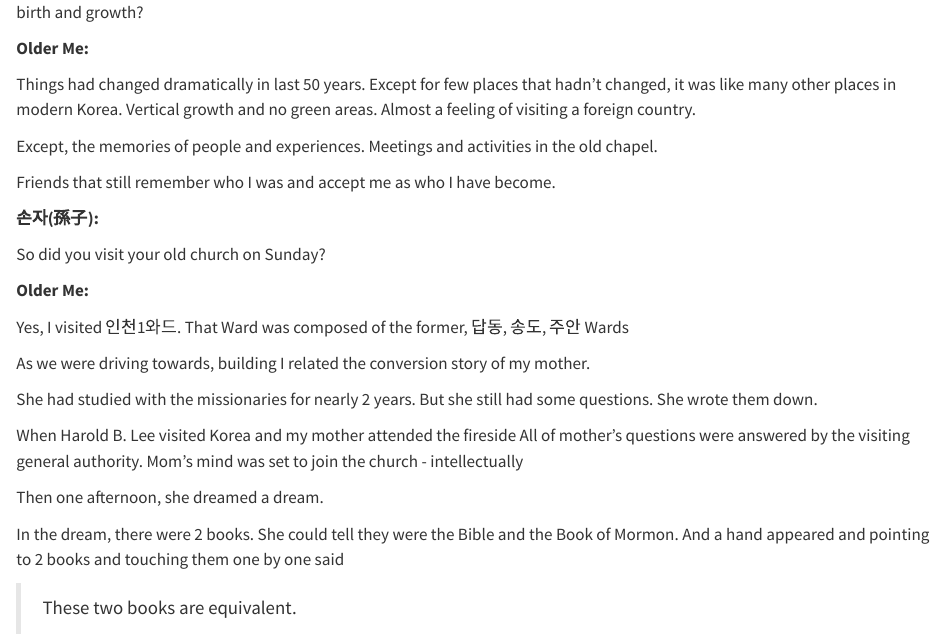
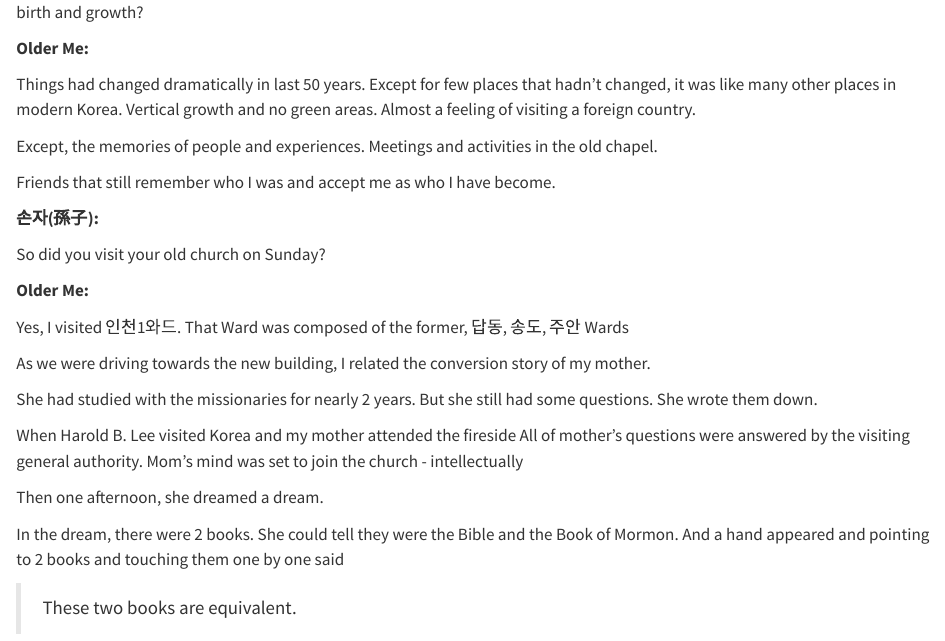
Before and after one commit to incheon-dk/Blog2025, a Quarto document (posts/20250720 Trip Home/index.qmd): the page in a window 1100 px wide, from 5280 px down. Rendered offline with R 4.5, knitr and Pandoc in place of Quarto, with nearby package versions; some code elsewhere in the file could not run offline; common packages that the code uses without loading them are loaded.

Commit message:
fix errors

```diff
--- a/posts/20250720 Trip Home/index.qmd
+++ b/posts/20250720 Trip Home/index.qmd
@@ -161,7 +161,7 @@ So did you visit your old church on Sunday?
 
 Yes, I visited 인천1와드. That Ward was composed of the former, 답동, 송도, 주안 Wards
 
-As we were driving towards, building I related the conversion story of my mother.
+As we were driving towards the new building, I related the conversion story of my mother.
 
 She had studied with the missionaries for nearly 2 years. But she still had some questions. She wrote them down.
 
```
Also changed, not shown: docs/search.json, 4 other files.
